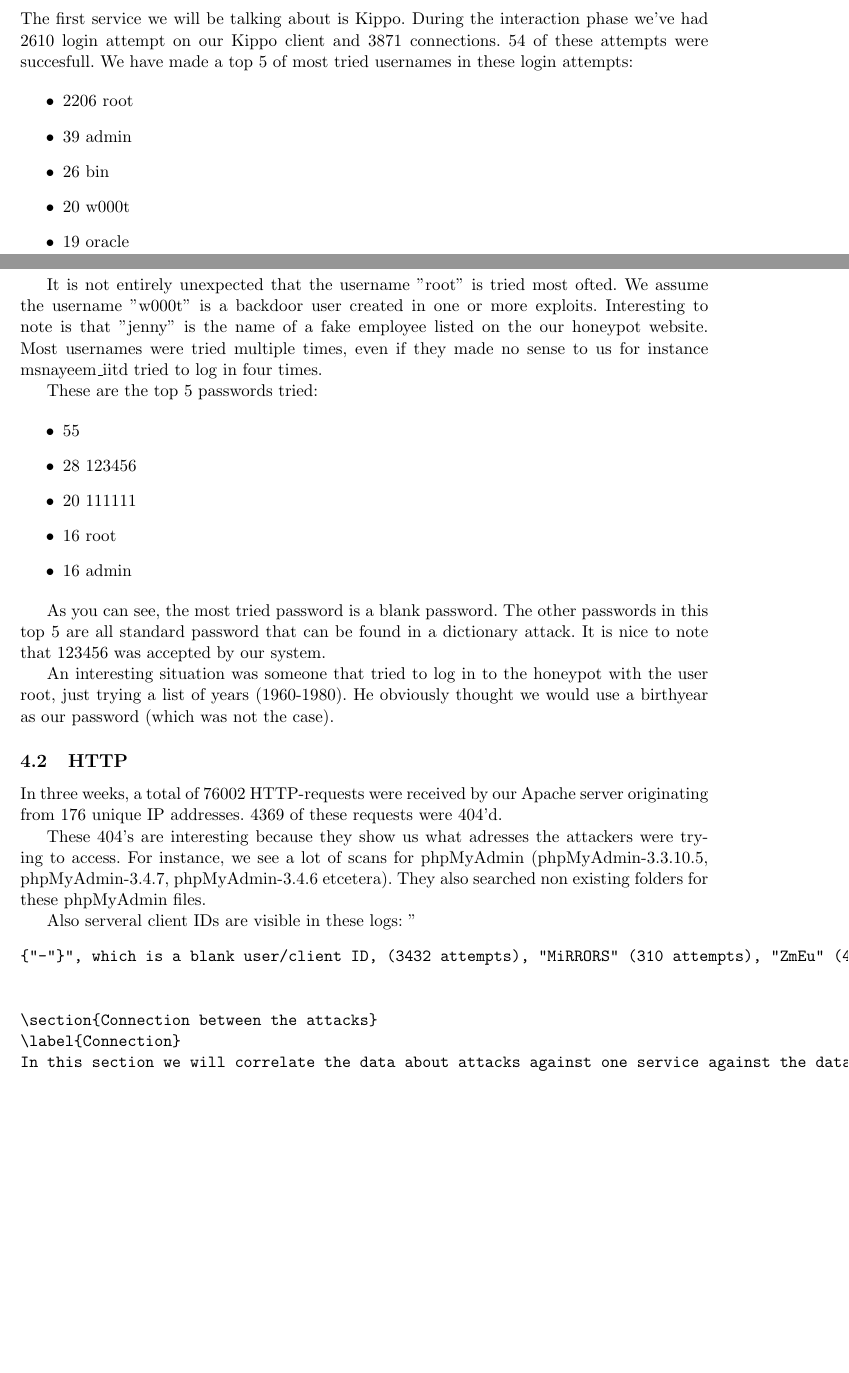
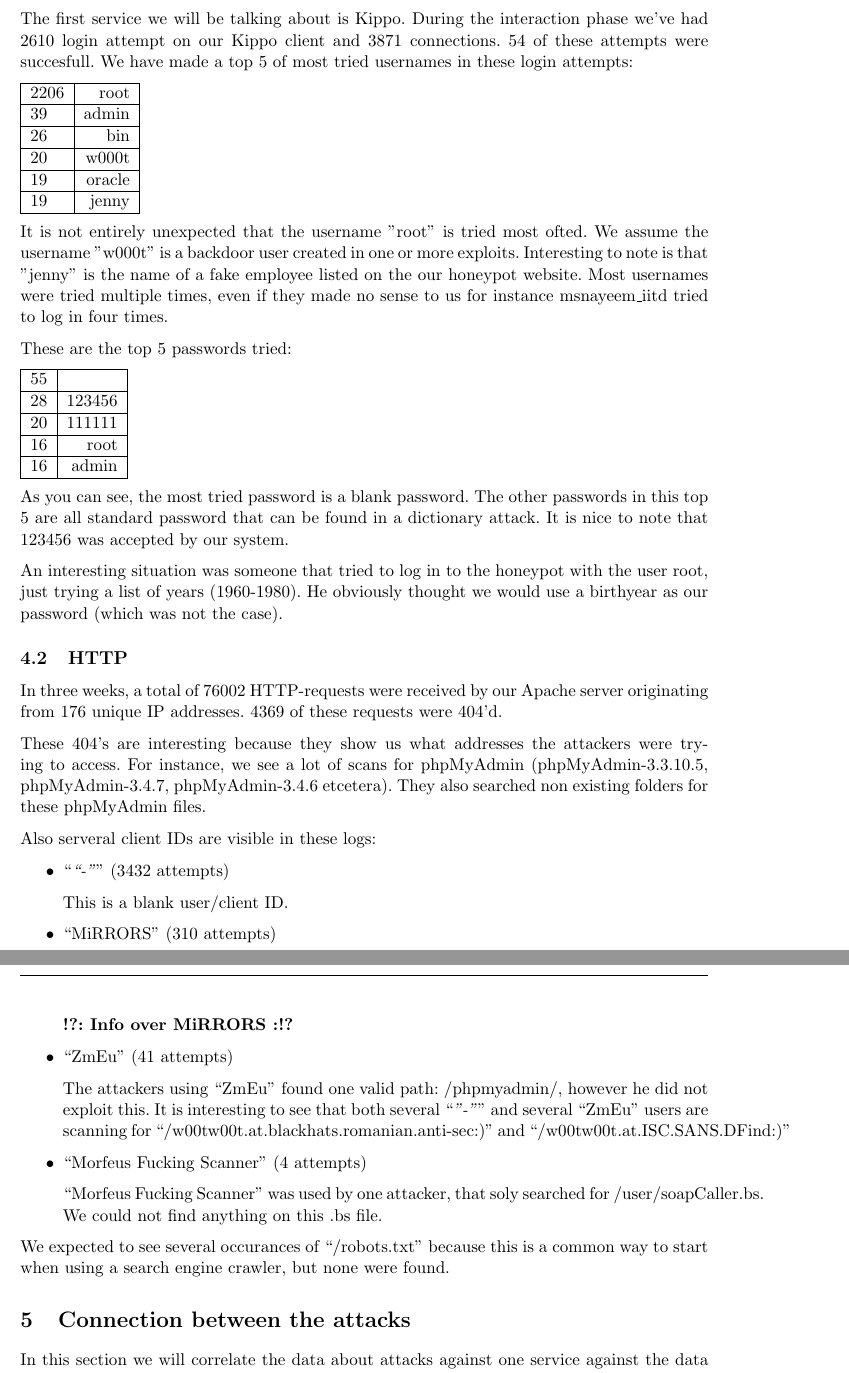
Before and after one commit to ToasterNL/Network_Security_Honeypot, a LaTeX document (Paper_honeypot.tex): two parts of pages 5 and 6 of 8 before the commit and two parts of pages 6 and 7 of 8 after it, joined at a grey line, cut so that both start at the same text, the shorter picture padded with empty space. Compiled offline with pdfLaTeX.

Commit message:
Eerste aanpassing layout & packages toegevoegd

```diff
--- a/Paper_honeypot.tex
+++ b/Paper_honeypot.tex
@@ -31,6 +31,8 @@
 
 \frenchspacing
 
+\usepackage{booktabs}
+\usepackage[parfill]{parskip}
 %-------------------------------- Title ----------------------------------
 
 \title{\textbf{Honeypot Assignment: \\ \emph{Group Contagiarium}}}
@@ -223,30 +225,33 @@
 The first service we will be talking about is Kippo. During the interaction phase we've had 2610 login attempt on our Kippo client and 3871 connections. 54 of these attempts were succesfull.
 We have made a top 5 of most tried usernames in these login attempts:
 
-\begin{itemize}
-\item   2206 root
-\item     39 admin
-\item     26 bin
-\item     20 w000t
-\item     19 oracle
-\item     19 jenny
-\end{itemize}
+\begin{tabular}{|l|r|}
+\hline
+2206 & root \\ \hline
+39 & admin \\ \hline
+26 & bin \\ \hline
+20 & w000t \\ \hline
+19 & oracle \\ \hline
+19 & jenny \\ \hline
+\end{tabular}
 
 It is not entirely unexpected that the username "root" is tried most ofted.
 We assume the username "w000t" is a backdoor user created in one or more exploits.
 Interesting to note is that "jenny" is the name of a fake employee listed on the our honeypot website.
 Most usernames were tried multiple times, even if they made no sense to us for instance msnayeem\_iitd tried to log in four times.
 
-
 These are the top 5 passwords tried:
 
-\begin{itemize}
-\item     55
-\item     28 123456
-\item     20 111111
-\item     16 root
-\item     16 admin
-\end{itemize}
+
+\begin{tabular}{|l|r|}
+\hline
+55 &  \\ \hline
+28 & 123456 \\ \hline
+20 & 111111 \\ \hline
+16 & root \\ \hline
+16 & admin \\ \hline
+\end{tabular}
+
 
 As you can see, the most tried password is a blank password. The other passwords in this top 5 are all standard password that can be found in a dictionary attack. It is nice to note that 123456 was accepted by our system.
 
@@ -255,9 +260,29 @@
 \subsection{HTTP}
 In three weeks, a total of 76002 HTTP-requests were received by our Apache server originating from 176 unique IP addresses. 4369 of these requests were 404'd.
 
-These 404's are interesting because they show us what adresses the attackers were trying to access. For instance, we see a lot of scans for phpMyAdmin (phpMyAdmin-3.3.10.5, phpMyAdmin-3.4.7, phpMyAdmin-3.4.6 etcetera). They also searched non existing folders for these phpMyAdmin files.
+These 404's are interesting because they show us what addresses the attackers were trying to access. For instance, we see a lot of scans for phpMyAdmin (phpMyAdmin-3.3.10.5, phpMyAdmin-3.4.7, phpMyAdmin-3.4.6 etcetera). They also searched non existing folders for these phpMyAdmin files.
 
-Also serveral client IDs are visible in these logs: "\verbatim{"-"}", which is a blank user/client ID, (3432 attempts), "MiRRORS" (310 attempts), "ZmEu" (41 attempts) and "Morfeus Fucking Scanner" (4 attempts). These seem to be search engine crawlers. It is interesting to see that both several "\verbatim{"-"}" and several "ZmEu" users are scanning for "/w00tw00t.at.blackhats.romanian.anti-sec:)" and "/w00tw00t.at.ISC.SANS.DFind:)". The attackers using "ZmEu" found one valid path: /phpmyadmin/, however he did not exploit this. "Morfeus Fucking Scanner" was used by one attacker, that soly searched for /user/soapCaller.bs. We could not find anything on this .bs file. We expected to see several occurances of "/robots.txt" because this is a common way to start when using a search engine crawler, but none were found.
+Also serveral client IDs are visible in these logs:
+
+\begin{itemize}
+\item ``\emph{``-''}'' (3432 attempts)
+
+This is a blank user/client ID.
+
+\item ``MiRRORS'' (310 attempts)
+
+\tocheck{Info over MiRRORS}
+
+\item ``ZmEu'' (41 attempts)
+
+The attackers using ``ZmEu'' found one valid path: /phpmyadmin/, however he did not exploit this. It is interesting to see that both several ``\emph{''-''}'' and several ``ZmEu'' users are scanning for ``/w00tw00t.at.blackhats.romanian.anti-sec:)'' and ``/w00tw00t.at.ISC.SANS.DFind:)''
+
+\item ``Morfeus Fucking Scanner'' (4 attempts)
+
+``Morfeus Fucking Scanner'' was used by one attacker, that soly searched for /user/soapCaller.bs. We could not find anything on this .bs file.
+\end{itemize}
+
+We expected to see several occurances of ``/robots.txt'' because this is a common way to start when using a search engine crawler, but none were found.
 
 
 \section{Connection between the attacks}
```
